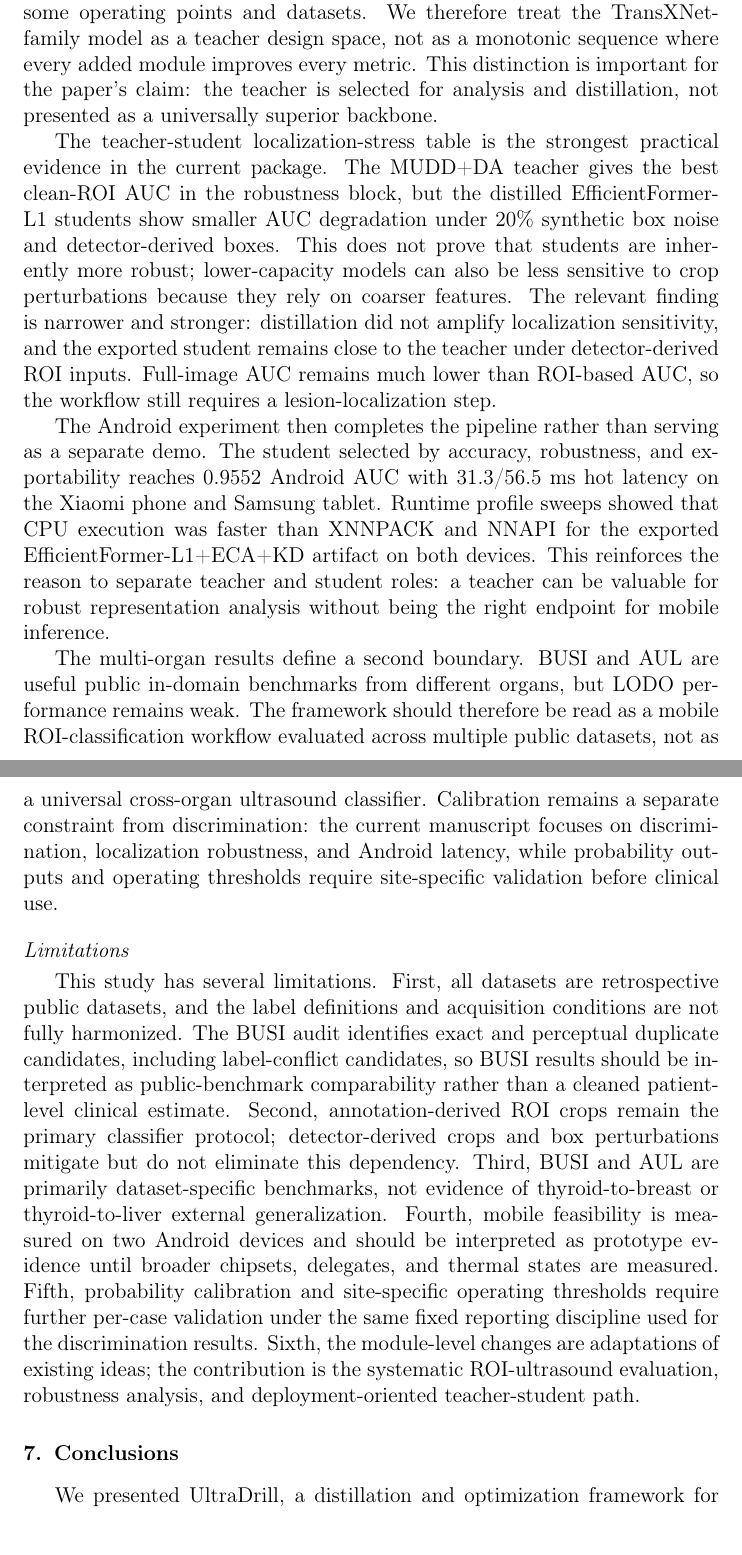
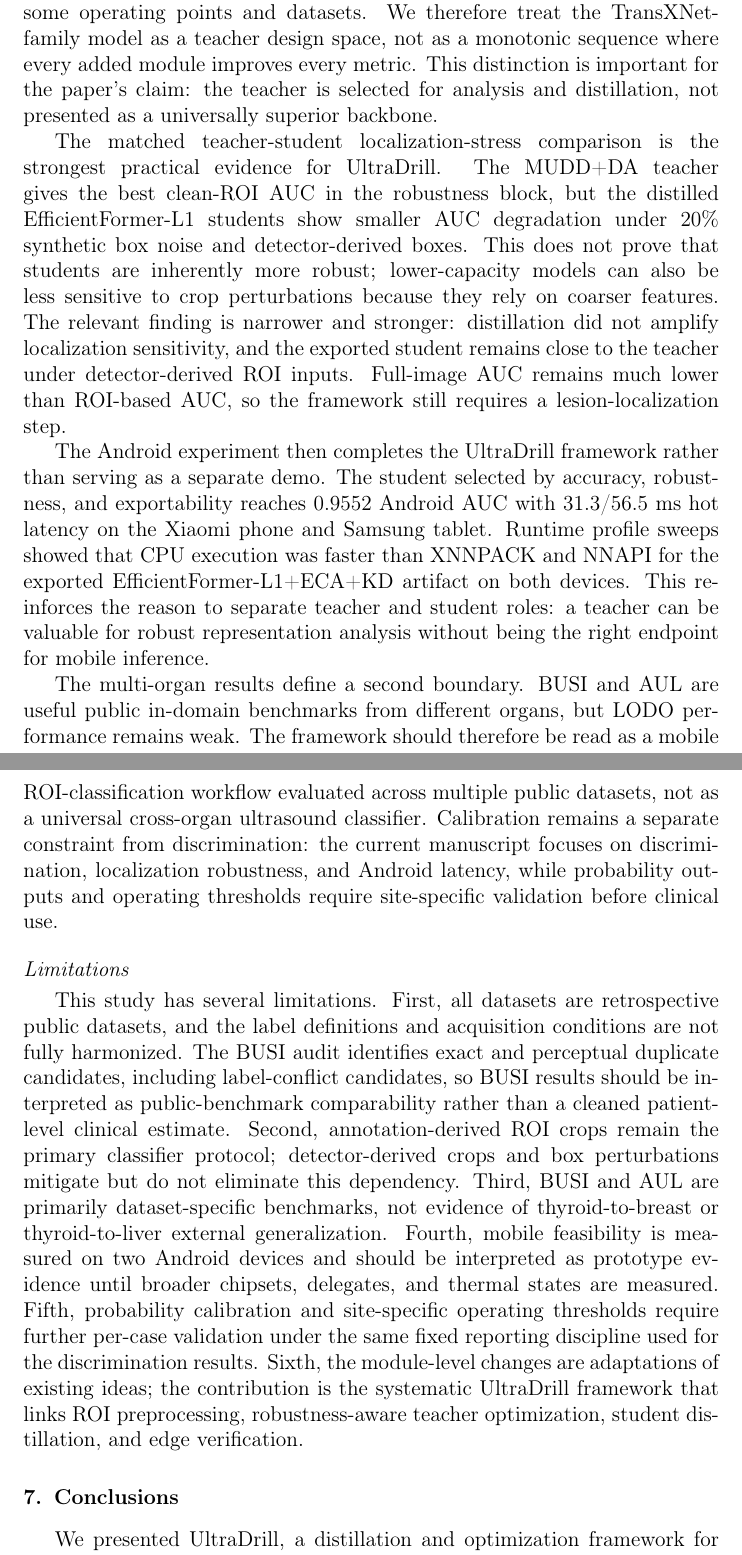
Before and after one commit to Afr1ste/ul-transxnet, a LaTeX paper (paper/main.tex): two parts of pages 16 and 17 of 22, joined at a grey line, cut so that both start at the same text. Compiled offline with pdfLaTeX.

Commit message:
Tighten UltraDrill framework presentation

```diff
--- a/paper/main.tex
+++ b/paper/main.tex
@@ -394,15 +394,15 @@ The central result is not that one backbone is uniformly best. It is that UltraD
 
 The factorial ablation also changes the interpretation of the modules. MUDD and differential attention provide the most reliable TN5000 teacher gain. MCA is not a universal AUC booster, even though it may still help some operating points and datasets. We therefore treat the TransXNet-family model as a teacher design space, not as a monotonic sequence where every added module improves every metric. This distinction is important for the paper's claim: the teacher is selected for analysis and distillation, not presented as a universally superior backbone.
 
-The teacher-student localization-stress table is the strongest practical evidence in the current package. The MUDD+DA teacher gives the best clean-ROI AUC in the robustness block, but the distilled EfficientFormer-L1 students show smaller AUC degradation under 20\% synthetic box noise and detector-derived boxes. This does not prove that students are inherently more robust; lower-capacity models can also be less sensitive to crop perturbations because they rely on coarser features. The relevant finding is narrower and stronger: distillation did not amplify localization sensitivity, and the exported student remains close to the teacher under detector-derived ROI inputs. Full-image AUC remains much lower than ROI-based AUC, so the workflow still requires a lesion-localization step.
+The matched teacher-student localization-stress comparison is the strongest practical evidence for UltraDrill. The MUDD+DA teacher gives the best clean-ROI AUC in the robustness block, but the distilled EfficientFormer-L1 students show smaller AUC degradation under 20\% synthetic box noise and detector-derived boxes. This does not prove that students are inherently more robust; lower-capacity models can also be less sensitive to crop perturbations because they rely on coarser features. The relevant finding is narrower and stronger: distillation did not amplify localization sensitivity, and the exported student remains close to the teacher under detector-derived ROI inputs. Full-image AUC remains much lower than ROI-based AUC, so the framework still requires a lesion-localization step.
 
-The Android experiment then completes the pipeline rather than serving as a separate demo. The student selected by accuracy, robustness, and exportability reaches 0.9552 Android AUC with 31.3/56.5 ms hot latency on the Xiaomi phone and Samsung tablet. Runtime profile sweeps showed that CPU execution was faster than XNNPACK and NNAPI for the exported EfficientFormer-L1+ECA+KD artifact on both devices. This reinforces the reason to separate teacher and student roles: a teacher can be valuable for robust representation analysis without being the right endpoint for mobile inference.
+The Android experiment then completes the UltraDrill framework rather than serving as a separate demo. The student selected by accuracy, robustness, and exportability reaches 0.9552 Android AUC with 31.3/56.5 ms hot latency on the Xiaomi phone and Samsung tablet. Runtime profile sweeps showed that CPU execution was faster than XNNPACK and NNAPI for the exported EfficientFormer-L1+ECA+KD artifact on both devices. This reinforces the reason to separate teacher and student roles: a teacher can be valuable for robust representation analysis without being the right endpoint for mobile inference.
 
 The multi-organ results define a second boundary. BUSI and AUL are useful public in-domain benchmarks from different organs, but LODO performance remains weak. The framework should therefore be read as a mobile ROI-classification workflow evaluated across multiple public datasets, not as a universal cross-organ ultrasound classifier. Calibration remains a separate constraint from discrimination: the current manuscript focuses on discrimination, localization robustness, and Android latency, while probability outputs and operating thresholds require site-specific validation before clinical use.
 
 \subsection*{Limitations}
 
-This study has several limitations. First, all datasets are retrospective public datasets, and the label definitions and acquisition conditions are not fully harmonized. The BUSI audit identifies exact and perceptual duplicate candidates, including label-conflict candidates, so BUSI results should be interpreted as public-benchmark comparability rather than a cleaned patient-level clinical estimate. Second, annotation-derived ROI crops remain the primary classifier protocol; detector-derived crops and box perturbations mitigate but do not eliminate this dependency. Third, BUSI and AUL are primarily dataset-specific benchmarks, not evidence of thyroid-to-breast or thyroid-to-liver external generalization. Fourth, mobile feasibility is measured on two Android devices and should be interpreted as prototype evidence until broader chipsets, delegates, and thermal states are measured. Fifth, probability calibration and site-specific operating thresholds require further per-case validation under the same fixed reporting discipline used for the discrimination results. Sixth, the module-level changes are adaptations of existing ideas; the contribution is the systematic ROI-ultrasound evaluation, robustness analysis, and deployment-oriented teacher-student path.
+This study has several limitations. First, all datasets are retrospective public datasets, and the label definitions and acquisition conditions are not fully harmonized. The BUSI audit identifies exact and perceptual duplicate candidates, including label-conflict candidates, so BUSI results should be interpreted as public-benchmark comparability rather than a cleaned patient-level clinical estimate. Second, annotation-derived ROI crops remain the primary classifier protocol; detector-derived crops and box perturbations mitigate but do not eliminate this dependency. Third, BUSI and AUL are primarily dataset-specific benchmarks, not evidence of thyroid-to-breast or thyroid-to-liver external generalization. Fourth, mobile feasibility is measured on two Android devices and should be interpreted as prototype evidence until broader chipsets, delegates, and thermal states are measured. Fifth, probability calibration and site-specific operating thresholds require further per-case validation under the same fixed reporting discipline used for the discrimination results. Sixth, the module-level changes are adaptations of existing ideas; the contribution is the systematic UltraDrill framework that links ROI preprocessing, robustness-aware teacher optimization, student distillation, and edge verification.
 
 \section{Conclusions}
 \label{sec:conclusion}
```
Also changed, not shown: paper/fig_architecture_crop.pdf, paper/fig_architecture_crop.png, paper/fig_architecture_crop.svg, paper/fig_mobile_tradeoff_crop.pdf, paper/fig_roi_robustness_curve_crop.pdf, paper/main.pdf, paper/main.tex (1 more changed lines), 1 other file.
